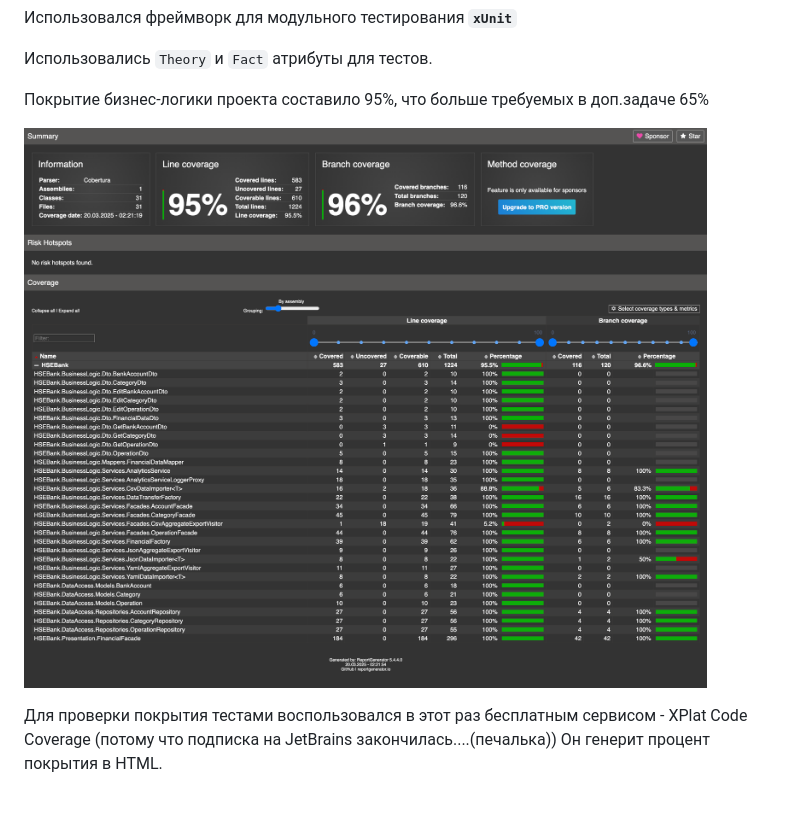
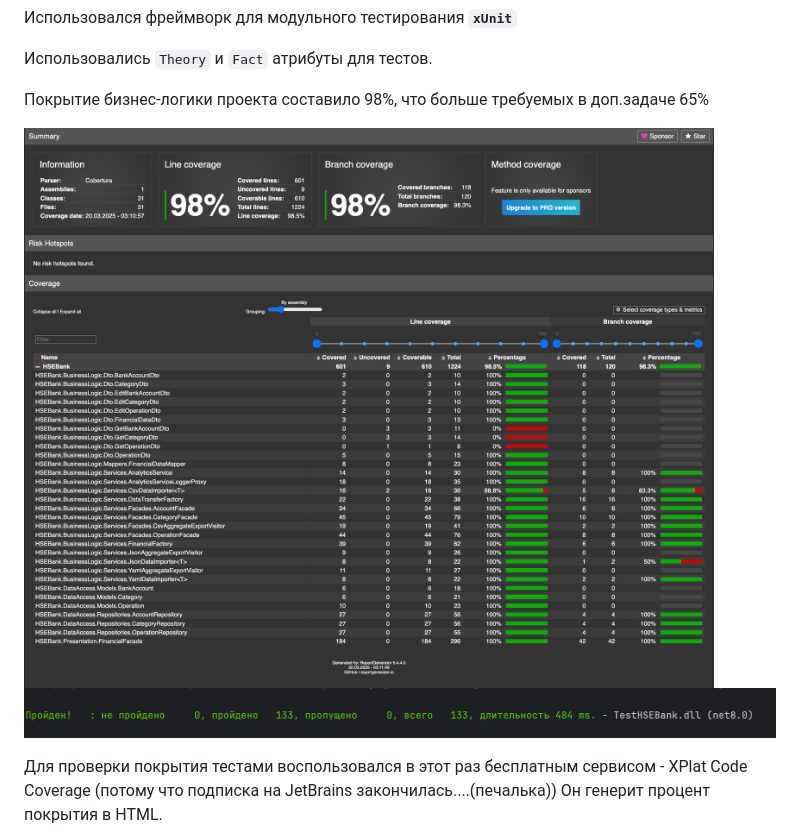
Before and after one commit to Davonchik/HSEBank, a Markdown page: HSEBank/README.md, the part around the change. Drawn GitHub-style; pictures changed too: HSEBank/img.png, HSEBank/img2.png (added); blank space fills up the shorter version.

```diff
--- a/HSEBank/README.md
+++ b/HSEBank/README.md
@@ -154,9 +154,10 @@ Directory.CreateDirectory("export");
 
 Использовались `Theory` и `Fact` атрибуты для тестов.
 
-Покрытие бизнес-логики проекта составило 95%, что больше требуемых в доп.задаче 65%
+Покрытие бизнес-логики проекта составило 98%, что больше требуемых в доп.задаче 65%
 
 ![img.png](img.png)
+![img2.png](img2.png)
 
 Для проверки покрытия тестами воспользовался в этот раз
 бесплатным сервисом - XPlat Code Coverage (потому что подписка на
```
Also changed, not shown: 15 other files.
